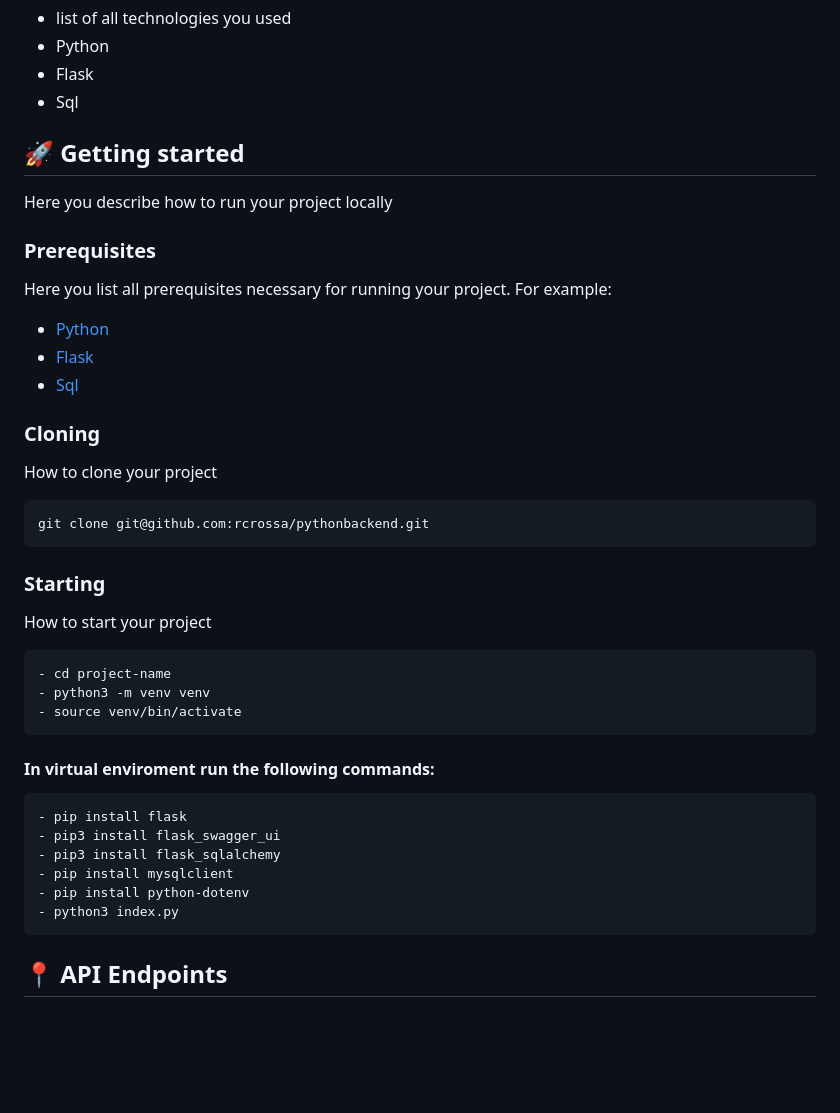
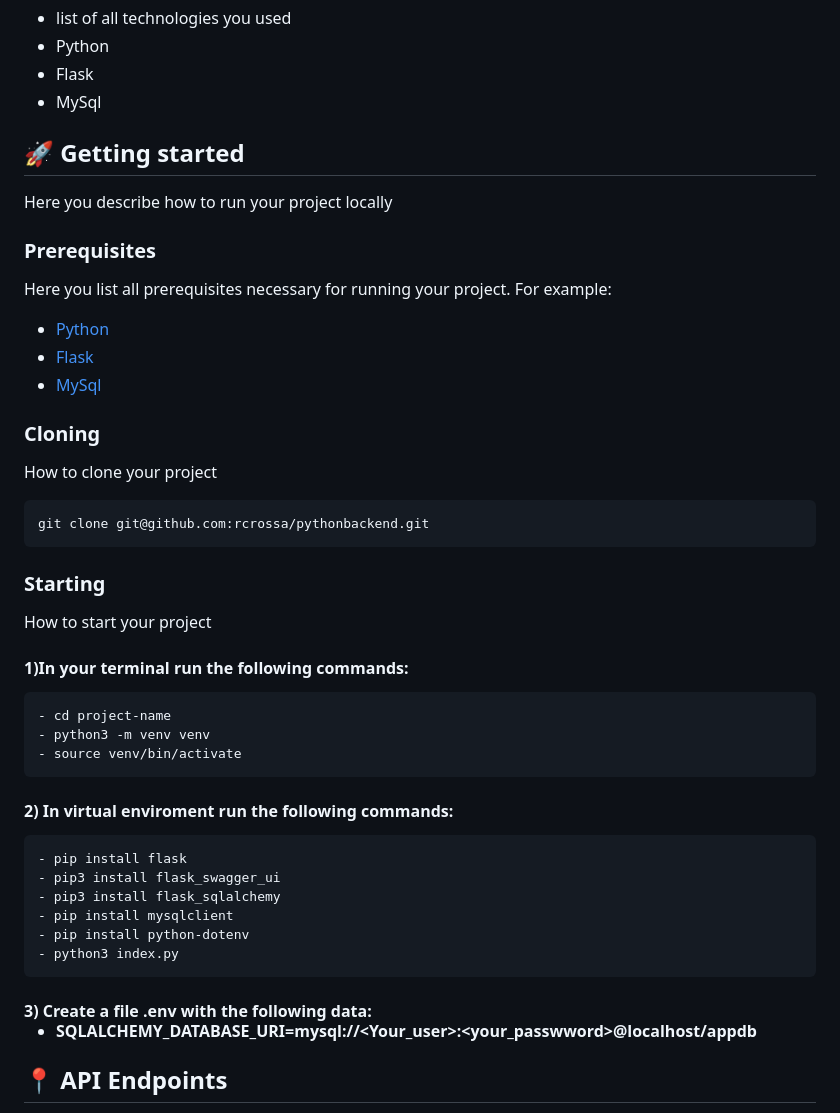
Before and after one commit to rcrossa/pythonbackend, a Markdown page: readme.md, the part around the change. GitHub-like rendering; blank space fills up the shorter version.

````diff
--- a/readme.md
+++ b/readme.md
@@ -17,7 +17,7 @@
 - list of all technologies you used
 - Python
 - Flask
-- Sql
+- MySql
 
 <h2 id="started">🚀 Getting started</h2>
 
@@ -29,7 +29,7 @@ Here you list all prerequisites necessary for running your project. For example:
 
 - [Python](https://www.python.org)
 - [Flask](https://github.com)
-- [Sql](https://www.mysql.com)
+- [MySql](https://www.mysql.com)
 
 <h3>Cloning</h3>
 
@@ -44,12 +44,14 @@ git clone git@github.com:rcrossa/pythonbackend.git
 
 How to start your project
 
+<h4>1)In your terminal run the following commands:</h4>
+
 ```bash
 - cd project-name
 - python3 -m venv venv
 - source venv/bin/activate
 ```
-<h4> In virtual enviroment run the following commands:</h4>
+<h4>2) In virtual enviroment run the following commands:</h4>
 
 ```bash
 - pip install flask
@@ -59,7 +61,9 @@ How to start your project
 - pip install python-dotenv
 - python3 index.py
 ```
+<h4>3) Create a file .env with the following data:</h5>
 
+- SQLALCHEMY_DATABASE_URI=mysql://<Your_user>:<your_passwword>@localhost/appdb
 
  <h2 id="routes">📍 API Endpoints</h2>
 
````
